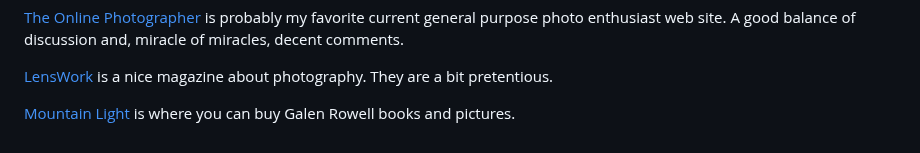
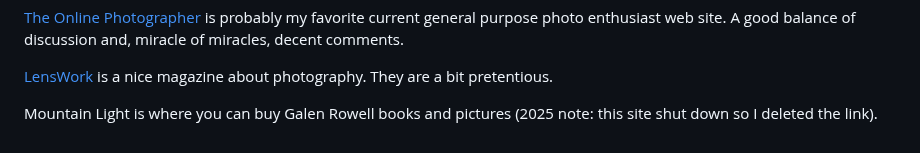
Before and after one commit to psu13/mutable-hakyll, a Markdown page: posts/how-to-take-good-pictures.md, the part around one of its changes. Drawn GitHub-style.

Commit message:
dead links

```diff
--- a/posts/how-to-take-good-pictures.md
+++ b/posts/how-to-take-good-pictures.md
@@ -34,4 +34,4 @@ author: psu
 <p><strong>Resources</strong></p>
 <p><a href="http://theonlinephotographer.typepad.com/the_online_photographer/blog_index.html">The Online Photographer</a> is probably my favorite current general purpose photo enthusiast web site. A good balance of discussion and, miracle of miracles, decent comments.</p>
 <p><a href="http://lenswork.com/">LensWork</a> is a nice magazine about photography. They are a bit pretentious.</p>
-<p><a href="http://www.mountainlight.com/">Mountain Light</a> is where you can buy Galen Rowell books and pictures.</p>
+<p>Mountain Light is where you can buy Galen Rowell books and pictures (2025 note: this site shut down so I deleted the link).</p>
```
Also changed, not shown: other parts of posts/how-to-take-good-pictures.md (+3 -3 lines).
